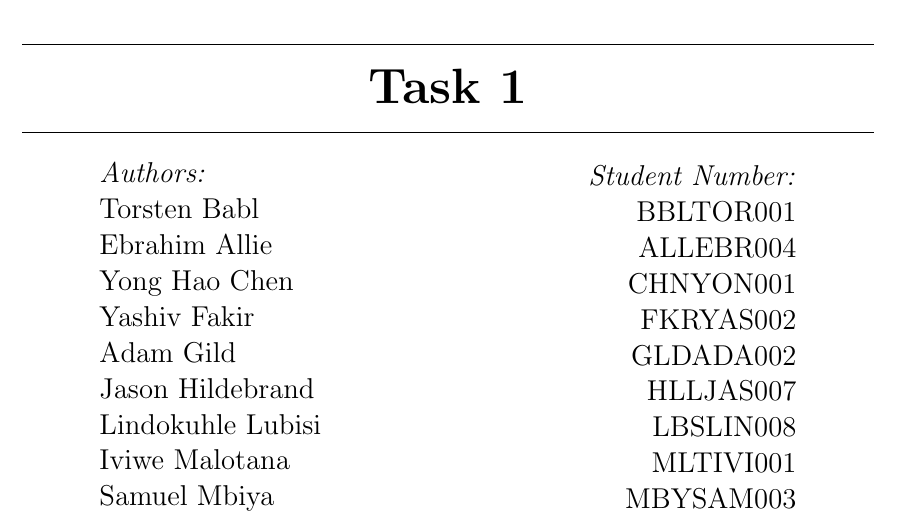
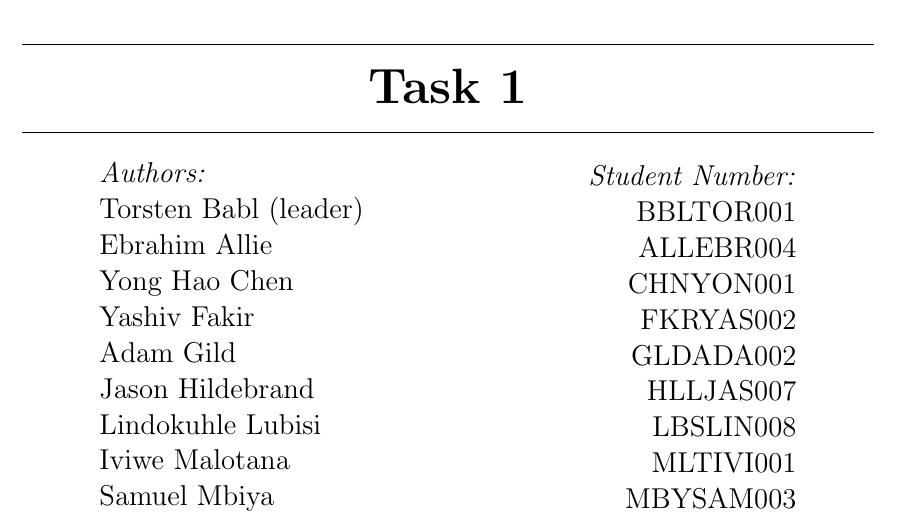
Before and after one commit to yashivfakir/eee3088_group5, a LaTeX document (task1.tex): part of page 1 of 8, cut so that both start at the same text. Compiled offline with pdfLaTeX.

Commit message:
Update task1.tex

```diff
--- a/task1.tex
+++ b/task1.tex
@@ -45,7 +45,7 @@
 	\begin{minipage}{0.4\textwidth}
 		\begin{flushleft} \large
 			\emph{Authors:}\\
-      Torsten Babl\\
+      Torsten Babl (leader)\\
       Ebrahim Allie\\
       Yong Hao Chen\\
       Yashiv Fakir\\
```
